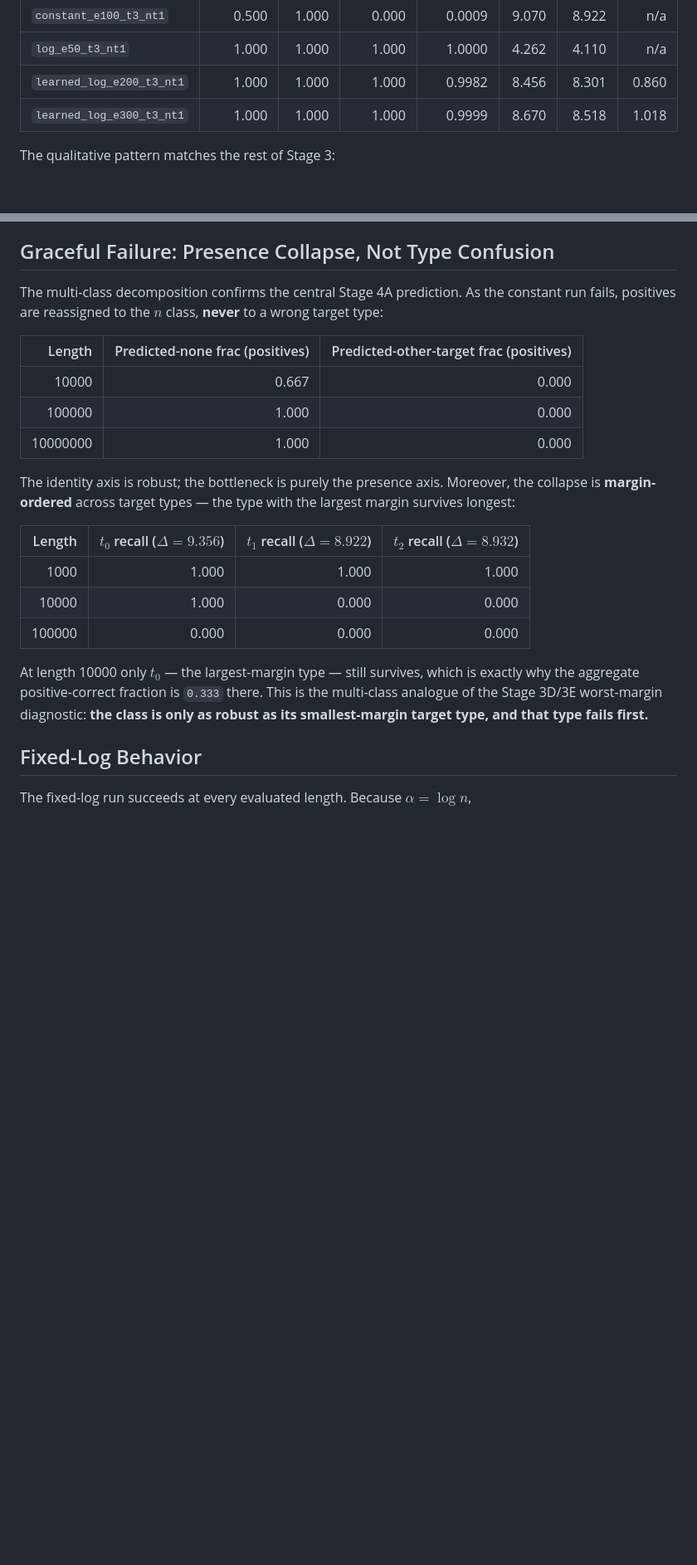
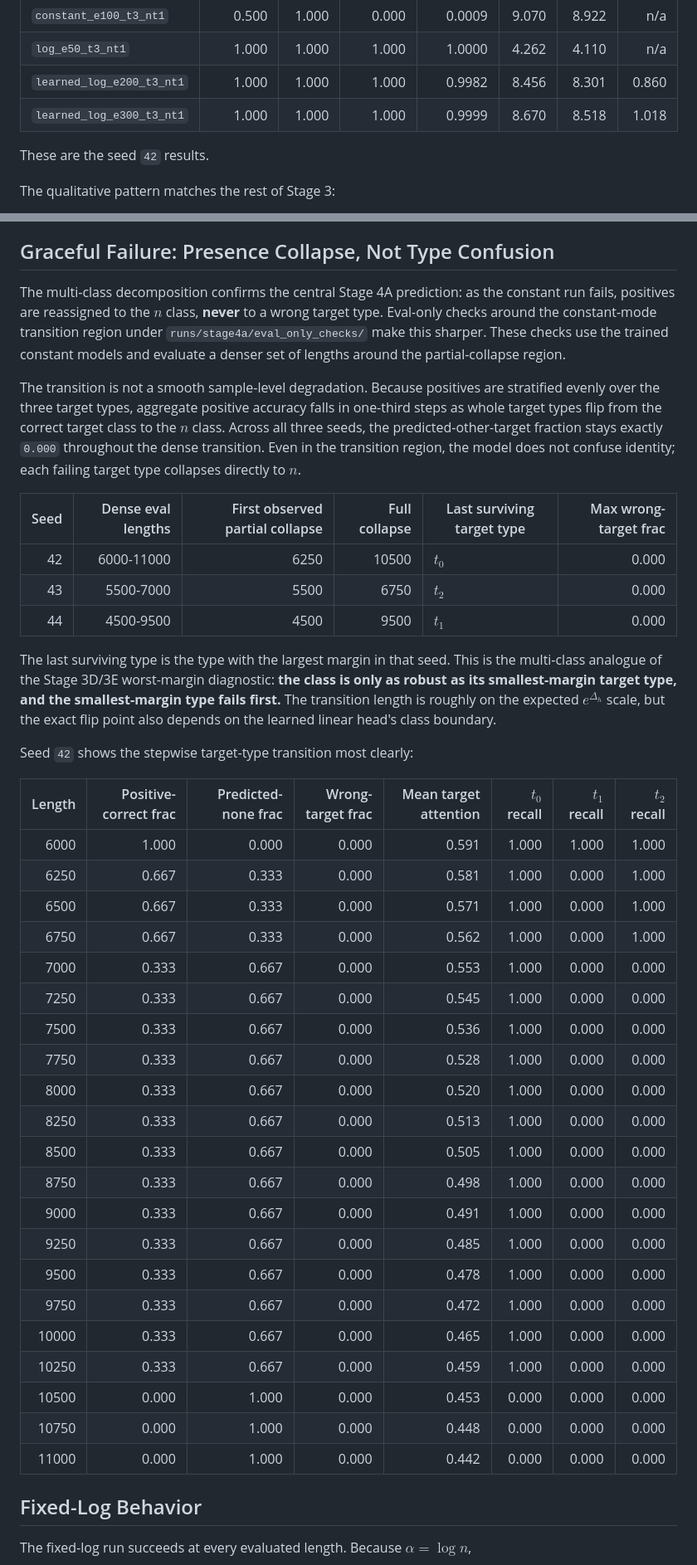
Before and after one commit to aaronshin43/microLLM-generalization, a Markdown page: infinite_generalization/documents/STAGE4A_NONBINARY_CLASSIFICATION.md, 2 parts joined by grey strips. Shown at 83% size. Drawn GitHub-style; blank space fills up the shorter version.

Commit message:
Update Stage 4A multi-seed report analysis

```diff
--- a/infinite_generalization/documents/STAGE4A_NONBINARY_CLASSIFICATION.md
+++ b/infinite_generalization/documents/STAGE4A_NONBINARY_CLASSIFICATION.md
@@ -218,6 +223,8 @@ All four runs reach train and validation accuracy `1.000` at the training length
 | `log_e50_t3_nt1` | 1.000 | 1.000 | 1.000 | 1.0000 | 4.262 | 4.110 | n/a |
 | `learned_log_e200_t3_nt1` | 1.000 | 1.000 | 1.000 | 0.9982 | 8.456 | 8.301 | 0.860 |
 | `learned_log_e300_t3_nt1` | 1.000 | 1.000 | 1.000 | 0.9999 | 8.670 | 8.518 | 1.018 |
+
+These are the seed `42` results.
 
 The qualitative pattern matches the rest of Stage 3:
 
@@ -249,23 +256,56 @@ As $n$ grows, $m_{\text{non}}(n) \to 1$ and $m_h(n) \to 0$, so the target slot c
 
 ## Graceful Failure: Presence Collapse, Not Type Confusion
 
-The multi-class decomposition confirms the central Stage 4A prediction. As the constant run fails, positives are reassigned to the $n$ class, **never** to a wrong target type:
+The multi-class decomposition confirms the central Stage 4A prediction: as the constant run
+fails, positives are reassigned to the $n$ class, **never** to a wrong target type. Eval-only
+checks around the constant-mode transition region under `runs/stage4a/eval_only_checks/` make
+this sharper. These checks use the trained constant models and evaluate a denser set of
+lengths around the partial-collapse region.
 
-| Length | Predicted-none frac (positives) | Predicted-other-target frac (positives) |
-|---:|---:|---:|
-| 10000 | 0.667 | 0.000 |
-| 100000 | 1.000 | 0.000 |
-| 10000000 | 1.000 | 0.000 |
+The transition is not a smooth sample-level degradation. Because positives are stratified
+evenly over the three target types, aggregate positive accuracy falls in one-third steps as
+whole target types flip from the correct target class to the $n$ class. Across all three
+seeds, the predicted-other-target fraction stays exactly `0.000` throughout the dense
+transition. Even in the transition region, the model does not confuse identity; each failing
+target type collapses directly to $n$.
 
-The identity axis is robust; the bottleneck is purely the presence axis. Moreover, the collapse is **margin-ordered** across target types — the type with the largest margin survives longest:
+| Seed | Dense eval lengths | First observed partial collapse | Full collapse | Last surviving target type | Max wrong-target frac |
+|---:|---:|---:|---:|---|---:|
+| 42 | 6000-11000 | 6250 | 10500 | $t_0$ | 0.000 |
+| 43 | 5500-7000 | 5500 | 6750 | $t_2$ | 0.000 |
+| 44 | 4500-9500 | 4500 | 9500 | $t_1$ | 0.000 |
 
-| Length | $t_0$ recall ($\Delta = 9.356$) | $t_1$ recall ($\Delta = 8.922$) | $t_2$ recall ($\Delta = 8.932$) |
-|---:|---:|---:|---:|
-| 1000 | 1.000 | 1.000 | 1.000 |
-| 10000 | 1.000 | 0.000 | 0.000 |
-| 100000 | 0.000 | 0.000 | 0.000 |
+The last surviving type is the type with the largest margin in that seed. This is the
+multi-class analogue of the Stage 3D/3E worst-margin diagnostic: **the class is only as robust
+as its smallest-margin target type, and the smallest-margin type fails first.** The transition
+length is roughly on the expected $e^{\Delta_h}$ scale, but the exact flip point also depends
+on the learned linear head's class boundary.
 
-At length 10000 only $t_0$ — the largest-margin type — still survives, which is exactly why the aggregate positive-correct fraction is `0.333` there. This is the multi-class analogue of the Stage 3D/3E worst-margin diagnostic: **the class is only as robust as its smallest-margin target type, and that type fails first.**
+Seed `42` shows the stepwise target-type transition most clearly:
+
+| Length | Positive-correct frac | Predicted-none frac | Wrong-target frac | Mean target attention | $t_0$ recall | $t_1$ recall | $t_2$ recall |
+|---:|---:|---:|---:|---:|---:|---:|---:|
+| 6000 | 1.000 | 0.000 | 0.000 | 0.591 | 1.000 | 1.000 | 1.000 |
+| 6250 | 0.667 | 0.333 | 0.000 | 0.581 | 1.000 | 0.000 | 1.000 |
+| 6500 | 0.667 | 0.333 | 0.000 | 0.571 | 1.000 | 0.000 | 1.000 |
+| 6750 | 0.667 | 0.333 | 0.000 | 0.562 | 1.000 | 0.000 | 1.000 |
+| 7000 | 0.333 | 0.667 | 0.000 | 0.553 | 1.000 | 0.000 | 0.000 |
+| 7250 | 0.333 | 0.667 | 0.000 | 0.545 | 1.000 | 0.000 | 0.000 |
+| 7500 | 0.333 | 0.667 | 0.000 | 0.536 | 1.000 | 0.000 | 0.000 |
+| 7750 | 0.333 | 0.667 | 0.000 | 0.528 | 1.000 | 0.000 | 0.000 |
+| 8000 | 0.333 | 0.667 | 0.000 | 0.520 | 1.000 | 0.000 | 0.000 |
+| 8250 | 0.333 | 0.667 | 0.000 | 0.513 | 1.000 | 0.000 | 0.000 |
+| 8500 | 0.333 | 0.667 | 0.000 | 0.505 | 1.000 | 0.000 | 0.000 |
+| 8750 | 0.333 | 0.667 | 0.000 | 0.498 | 1.000 | 0.000 | 0.000 |
+| 9000 | 0.333 | 0.667 | 0.000 | 0.491 | 1.000 | 0.000 | 0.000 |
+| 9250 | 0.333 | 0.667 | 0.000 | 0.485 | 1.000 | 0.000 | 0.000 |
+| 9500 | 0.333 | 0.667 | 0.000 | 0.478 | 1.000 | 0.000 | 0.000 |
+| 9750 | 0.333 | 0.667 | 0.000 | 0.472 | 1.000 | 0.000 | 0.000 |
+| 10000 | 0.333 | 0.667 | 0.000 | 0.465 | 1.000 | 0.000 | 0.000 |
+| 10250 | 0.333 | 0.667 | 0.000 | 0.459 | 1.000 | 0.000 | 0.000 |
+| 10500 | 0.000 | 1.000 | 0.000 | 0.453 | 0.000 | 0.000 | 0.000 |
+| 10750 | 0.000 | 1.000 | 0.000 | 0.448 | 0.000 | 0.000 | 0.000 |
+| 11000 | 0.000 | 1.000 | 0.000 | 0.442 | 0.000 | 0.000 | 0.000 |
 
 ## Fixed-Log Behavior
 
```
Also changed, not shown: other parts of infinite_generalization/documents/STAGE4A_NONBINARY_CLASSIFICATION.md (+13 -7 lines).
